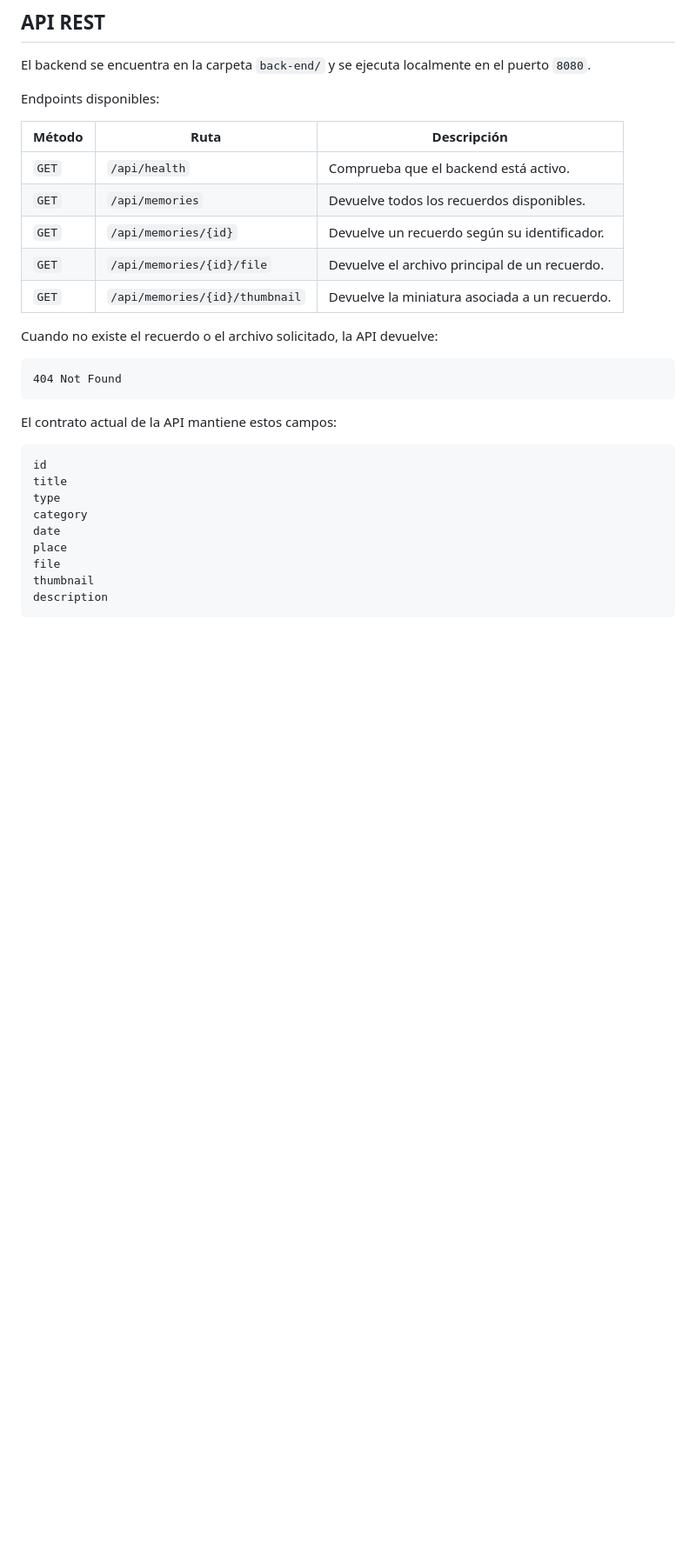
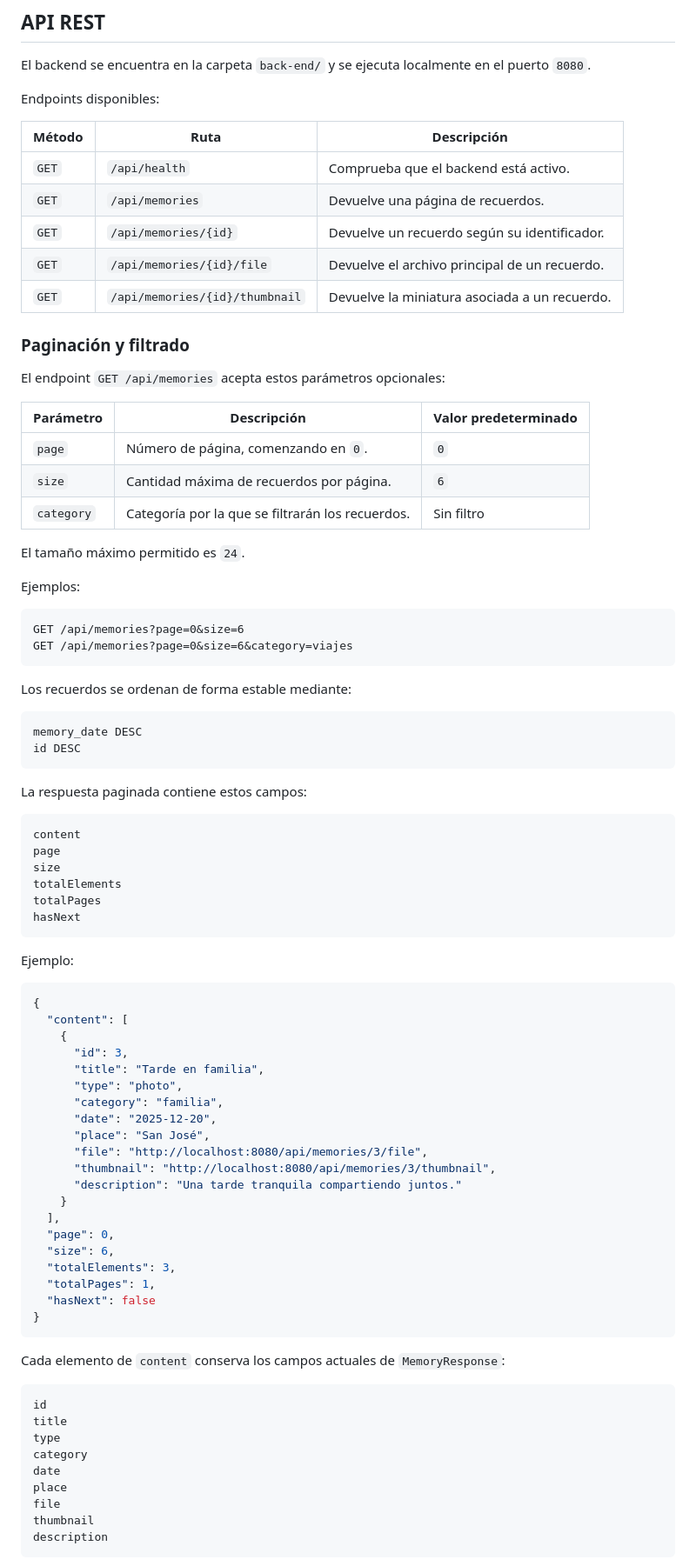
Before and after one commit to Seruhio30/El-Album-de-Mam-, a Markdown page: README.md, the part around one of its changes. Shown at 87% size. Drawn GitHub-style; blank space fills up the shorter version.

Commit message:
docs(pagination): document paginated memory flow

````diff
--- a/README.md
+++ b/README.md
@@ -73,18 +73,74 @@ Endpoints disponibles:
 | Método | Ruta                           | Descripción                                   |
 | ------ | ------------------------------ | --------------------------------------------- |
 | `GET`  | `/api/health`                  | Comprueba que el backend está activo.         |
-| `GET`  | `/api/memories`                | Devuelve todos los recuerdos disponibles.     |
+| `GET`  | `/api/memories`                | Devuelve una página de recuerdos.             |
 | `GET`  | `/api/memories/{id}`           | Devuelve un recuerdo según su identificador.  |
 | `GET`  | `/api/memories/{id}/file`      | Devuelve el archivo principal de un recuerdo. |
 | `GET`  | `/api/memories/{id}/thumbnail` | Devuelve la miniatura asociada a un recuerdo. |
 
-Cuando no existe el recuerdo o el archivo solicitado, la API devuelve:
+### Paginación y filtrado
+
+El endpoint `GET /api/memories` acepta estos parámetros opcionales:
+
+| Parámetro  | Descripción                                      | Valor predeterminado |
+| ---------- | ------------------------------------------------ | -------------------- |
+| `page`     | Número de página, comenzando en `0`.             | `0`                  |
+| `size`     | Cantidad máxima de recuerdos por página.         | `6`                  |
+| `category` | Categoría por la que se filtrarán los recuerdos. | Sin filtro           |
+
+El tamaño máximo permitido es `24`.
+
+Ejemplos:
 
 ```text
-404 Not Found
+GET /api/memories?page=0&size=6
+GET /api/memories?page=0&size=6&category=viajes
 ```
 
-El contrato actual de la API mantiene estos campos:
+Los recuerdos se ordenan de forma estable mediante:
+
+```text
+memory_date DESC
+id DESC
+```
+
+La respuesta paginada contiene estos campos:
+
+```text
+content
+page
+size
+totalElements
+totalPages
+hasNext
+```
+
+Ejemplo:
+
+```json
+{
+  "content": [
+    {
+      "id": 3,
+      "title": "Tarde en familia",
+      "type": "photo",
+      "category": "familia",
+      "date": "2025-12-20",
+      "place": "San José",
+      "file": "http://localhost:8080/api/memories/3/file",
+      "thumbnail": "http://localhost:8080/api/memories/3/thumbnail",
+      "description": "Una tarde tranquila compartiendo juntos."
+    }
+  ],
+  "page": 0,
+  "size": 6,
+  "totalElements": 3,
+  "totalPages": 1,
+  "hasNext": false
+}
+```
+
+Cada elemento de `content` conserva los campos actuales de `MemoryResponse`:
 
 ```text
 id
````
Also changed, not shown: other parts of README.md (+17 -2 lines), docs/decisions.md (+68 -0 lines), docs/project-overview.md (+93 -15 lines).
